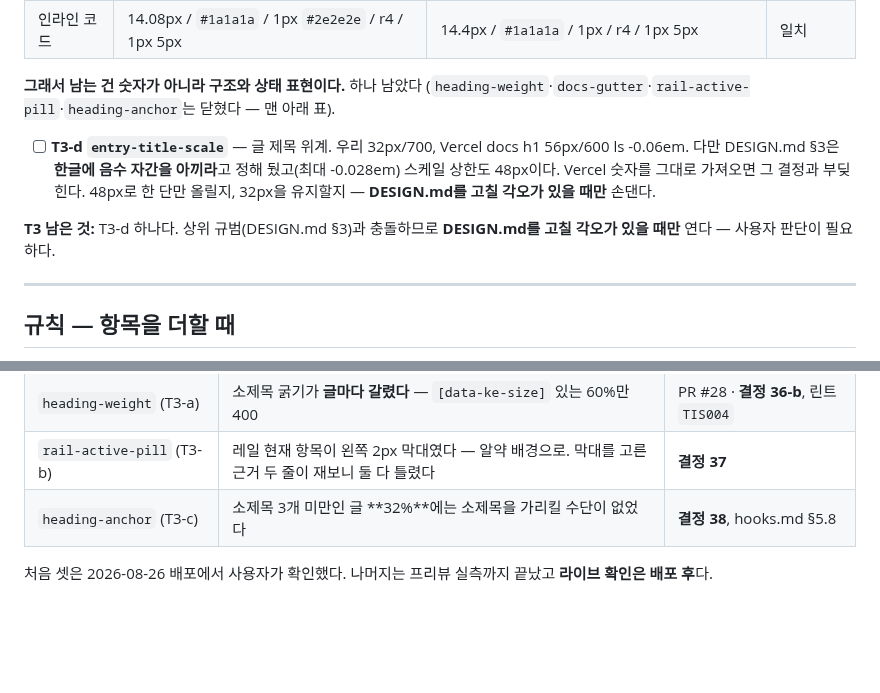
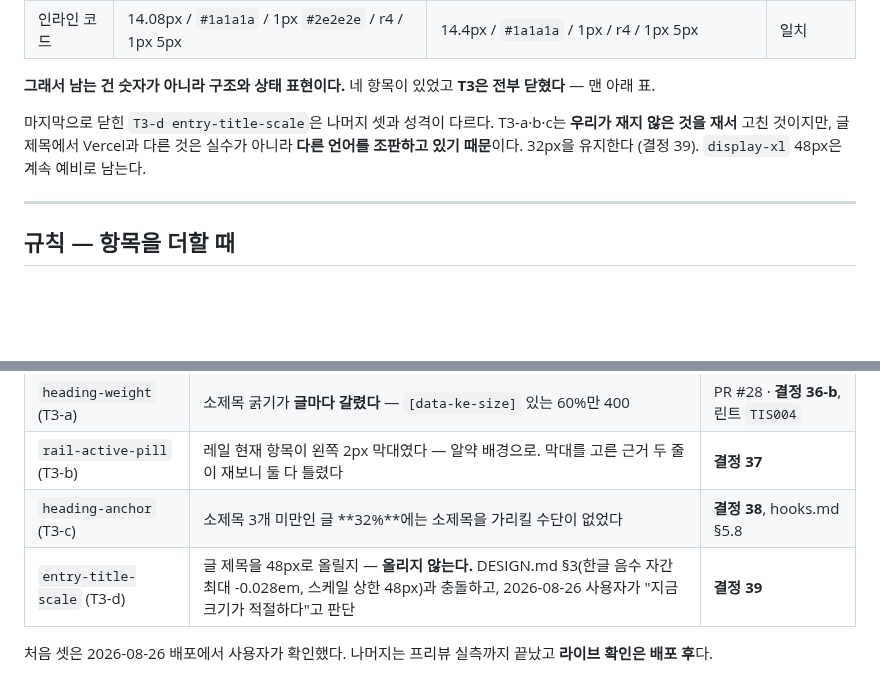
Before and after one commit to sanggi-wjg/tistory-theme, a Markdown page: TODO.md, 2 parts joined by grey strips. Rendered like a GitHub page; blank space fills up the shorter version.

```diff
--- a/TODO.md
+++ b/TODO.md
@@ -29,17 +29,13 @@ DESIGN.md는 getdesign의 Vercel **마케팅 사이트** 분석이 기반이다.
 | 본문 폭 | 800px | 768px | 사실상 일치 |
 | 인라인 코드 | 14.08px / `#1a1a1a` / 1px `#2e2e2e` / r4 / 1px 5px | 14.4px / `#1a1a1a` / 1px / r4 / 1px 5px | 일치 |
 
-**그래서 남는 건 숫자가 아니라 구조와 상태 표현이다.** 하나 남았다
-(`heading-weight`·`docs-gutter`·`rail-active-pill`·`heading-anchor`는 닫혔다 — 맨 아래 표).
+**그래서 남는 건 숫자가 아니라 구조와 상태 표현이다.** 네 항목이 있었고
+**T3은 전부 닫혔다** — 맨 아래 표.
 
-- [ ] **T3-d `entry-title-scale`** — 글 제목 위계.
-      우리 32px/700, Vercel docs h1 56px/600 ls -0.06em. 다만 DESIGN.md §3은
-      **한글에 음수 자간을 아끼라**고 정해 뒀고(최대 -0.028em) 스케일 상한도 48px이다.
-      Vercel 숫자를 그대로 가져오면 그 결정과 부딪힌다. 48px로 한 단만 올릴지,
-      32px을 유지할지 — **DESIGN.md를 고칠 각오가 있을 때만** 손댄다.
-
-**T3 남은 것:** T3-d 하나다. 상위 규범(DESIGN.md §3)과 충돌하므로
-**DESIGN.md를 고칠 각오가 있을 때만** 연다 — 사용자 판단이 필요하다.
+마지막으로 닫힌 `T3-d entry-title-scale`은 나머지 셋과 성격이 다르다.
+T3-a·b·c는 **우리가 재지 않은 것을 재서** 고친 것이지만, 글 제목에서 Vercel과
+다른 것은 실수가 아니라 **다른 언어를 조판하고 있기 때문**이다. 32px을 유지한다
+(결정 39). `display-xl` 48px은 계속 예비로 남는다.
 
 ---
 
@@ -64,6 +60,7 @@ DESIGN.md는 getdesign의 Vercel **마케팅 사이트** 분석이 기반이다.
 | `heading-weight` (T3-a) | 소제목 굵기가 **글마다 갈렸다** — `[data-ke-size]` 있는 60%만 400 | PR #28 · **결정 36-b**, 린트 `TIS004` |
 | `rail-active-pill` (T3-b) | 레일 현재 항목이 왼쪽 2px 막대였다 — 알약 배경으로. 막대를 고른 근거 두 줄이 재보니 둘 다 틀렸다 | **결정 37** |
 | `heading-anchor` (T3-c) | 소제목 3개 미만인 글 **32%**에는 소제목을 가리킬 수단이 없었다 | **결정 38**, hooks.md §5.8 |
+| `entry-title-scale` (T3-d) | 글 제목을 48px로 올릴지 — **올리지 않는다.** DESIGN.md §3(한글 음수 자간 최대 -0.028em, 스케일 상한 48px)과 충돌하고, 2026-08-26 사용자가 "지금 크기가 적절하다"고 판단 | **결정 39** |
 
 처음 셋은 2026-08-26 배포에서 사용자가 확인했다.
 나머지는 프리뷰 실측까지 끝났고 **라이브 확인은 배포 후**다.
```
Also changed, not shown: DECISIONS.md (+13 -0 lines), DESIGN.md (+2 -1 lines).
